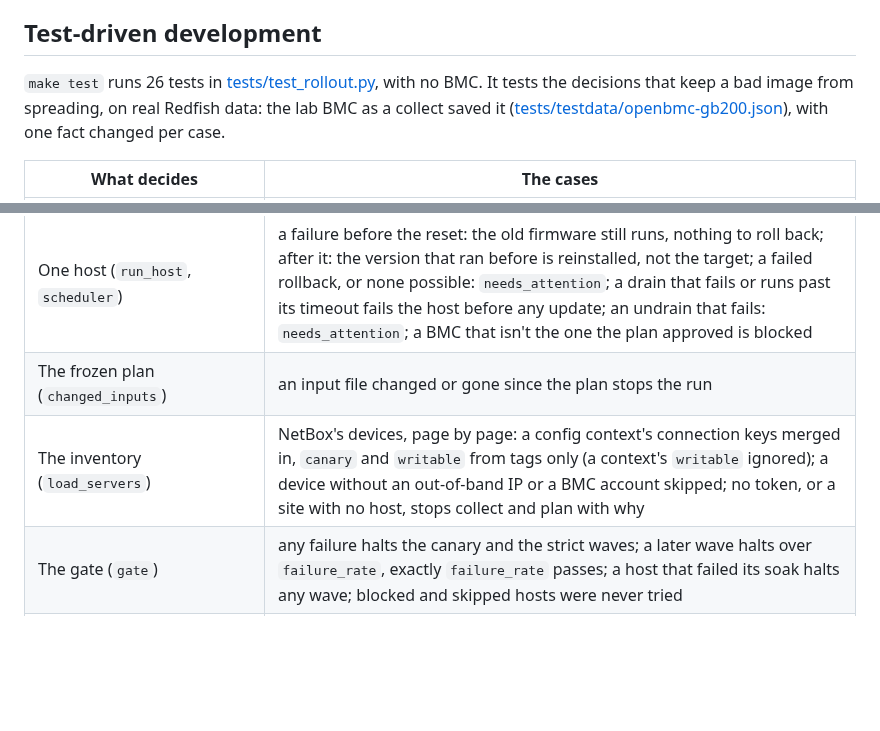
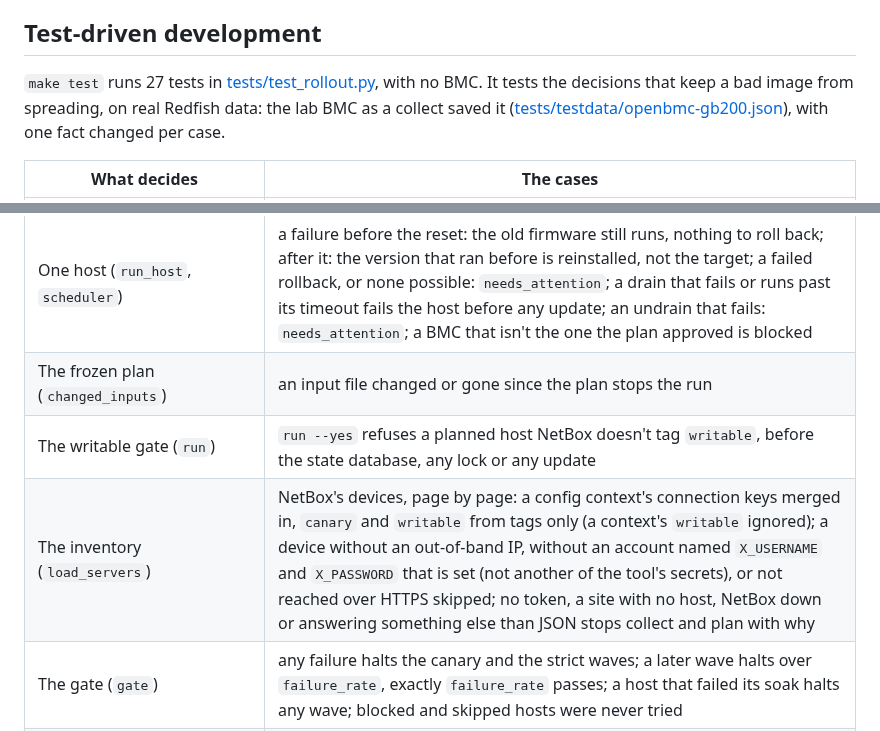
Before and after one commit to ChrisVagg/redfish-rollout-tool, a Markdown page: LAB.md, 2 parts joined by grey strips. GitHub-like rendering; blank space fills up the shorter version.

```diff
--- a/LAB.md
+++ b/LAB.md
@@ -432,7 +434,7 @@ another canary. `docker compose -f lab/docker-compose.yaml restart bmc1` clears
 
 ## Test-driven development
 
-`make test` runs 26 tests in [tests/test_rollout.py](tests/test_rollout.py), with no BMC. It tests the decisions that keep a
+`make test` runs 27 tests in [tests/test_rollout.py](tests/test_rollout.py), with no BMC. It tests the decisions that keep a
 bad image from spreading, on real Redfish data: the lab BMC as a collect saved it
 ([tests/testdata/openbmc-gb200.json](tests/testdata/openbmc-gb200.json)), with one fact changed per case.
 
@@ -442,7 +444,8 @@ bad image from spreading, on real Redfish data: the lab BMC as a collect saved i
 | Post-check (`after_checks`) | the target runs; health no worse than before; a manager gone since fails; no new failed task. A task that says `Completed` while the old firmware still runs fails it |
 | One host (`run_host`, `scheduler`) | a failure before the reset: the old firmware still runs, nothing to roll back; after it: the version that ran before is reinstalled, not the target; a failed rollback, or none possible: `needs_attention`; a drain that fails or runs past its timeout fails the host before any update; an undrain that fails: `needs_attention`; a BMC that isn't the one the plan approved is blocked |
 | The frozen plan (`changed_inputs`) | an input file changed or gone since the plan stops the run |
-| The inventory (`load_servers`) | NetBox's devices, page by page: a config context's connection keys merged in, `canary` and `writable` from tags only (a context's `writable` ignored); a device without an out-of-band IP or a BMC account skipped; no token, or a site with no host, stops collect and plan with why |
+| The writable gate (`run`) | `run --yes` refuses a planned host NetBox doesn't tag `writable`, before the state database, any lock or any update |
+| The inventory (`load_servers`) | NetBox's devices, page by page: a config context's connection keys merged in, `canary` and `writable` from tags only (a context's `writable` ignored); a device without an out-of-band IP, without an account named `X_USERNAME` and `X_PASSWORD` that is set (not another of the tool's secrets), or not reached over HTTPS skipped; no token, a site with no host, NetBox down or answering something else than JSON stops collect and plan with why |
 | The gate (`gate`) | any failure halts the canary and the strict waves; a later wave halts over `failure_rate`, exactly `failure_rate` passes; a host that failed its soak halts any wave; blocked and skipped hosts were never tried |
 | The ingest gate (`control/ingest/promote-fw-images.sh`) | a package signed with the pinned key is uploaded and written into the catalog; one without its image's signature, with its image changed after signing, without a required file, signed with another key, or not signed at all, is refused, and nothing reaches the store |
 | The image cache (`image_problems`) | an image fetched from a real HTTP server into the agent's copy and checked; one the cache doesn't have, or bytes that don't match, block, and the bad copy is deleted |
```
Also changed, not shown: other parts of LAB.md (+11 -8 lines), PROD.md (+5 -0 lines), README.md (+2 -2 lines), docs/netbox/tokens.png, 12 other files.
